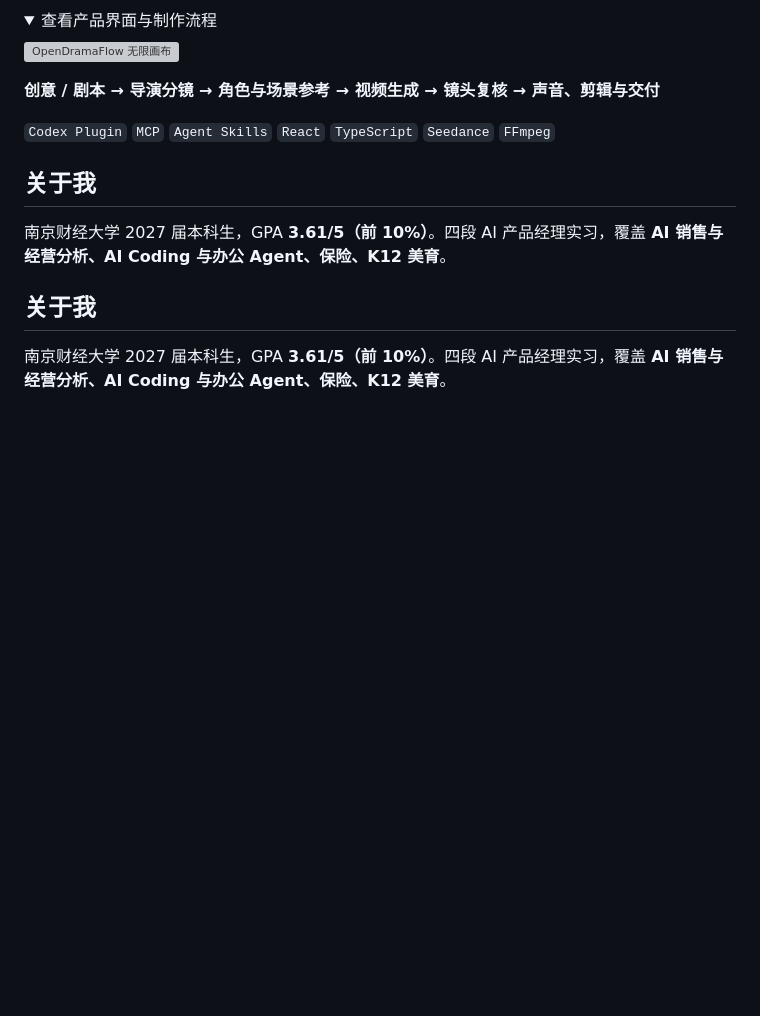
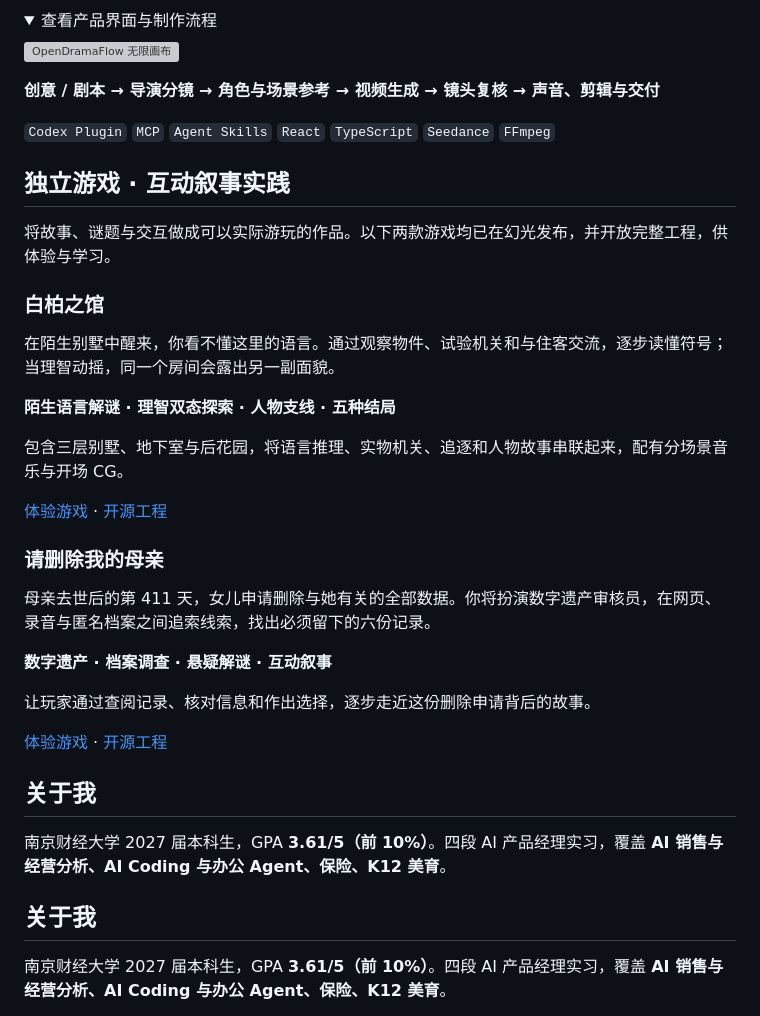
Before and after one commit to jiushiaaa/jiushiaaa, a Markdown page: README.md, the part around the change. Rendered like a GitHub page; folded sections open; blank space fills up the shorter version; grey boxes are pictures that could not be loaded.

Commit message:
docs: showcase White Cypress House and Please Delete My Mother

```diff
--- a/README.md
+++ b/README.md
@@ -47,6 +47,30 @@ AI Product Manager & Builder · 南京财经大学 2027 届 · 可立即到岗
 `Codex Plugin` `MCP` `Agent Skills` `React` `TypeScript` `Seedance` `FFmpeg`
 
 </details>
+
+## 独立游戏 · 互动叙事实践
+
+将故事、谜题与交互做成可以实际游玩的作品。以下两款游戏均已在幻光发布，并开放完整工程，供体验与学习。
+
+### 白柏之馆
+
+在陌生别墅中醒来，你看不懂这里的语言。通过观察物件、试验机关和与住客交流，逐步读懂符号；当理智动摇，同一个房间会露出另一副面貌。
+
+**陌生语言解谜 · 理智双态探索 · 人物支线 · 五种结局**
+
+包含三层别墅、地下室与后花园，将语言推理、实物机关、追逐和人物故事串联起来，配有分场景音乐与开场 CG。
+
+[体验游戏](https://lumi.66rpg.com/works/4tapc6l0qxhc) · [开源工程](https://lumi.66rpg.com/projects/4tv0gmurmpz4)
+
+### 请删除我的母亲
+
+母亲去世后的第 411 天，女儿申请删除与她有关的全部数据。你将扮演数字遗产审核员，在网页、录音与匿名档案之间追索线索，找出必须留下的六份记录。
+
+**数字遗产 · 档案调查 · 悬疑解谜 · 互动叙事**
+
+让玩家通过查阅记录、核对信息和作出选择，逐步走近这份删除申请背后的故事。
+
+[体验游戏](https://lumi.66rpg.com/works/4sotmr6hcrnk) · [开源工程](https://lumi.66rpg.com/projects/4sow16gavta8)
 
 ## 关于我
 
```
